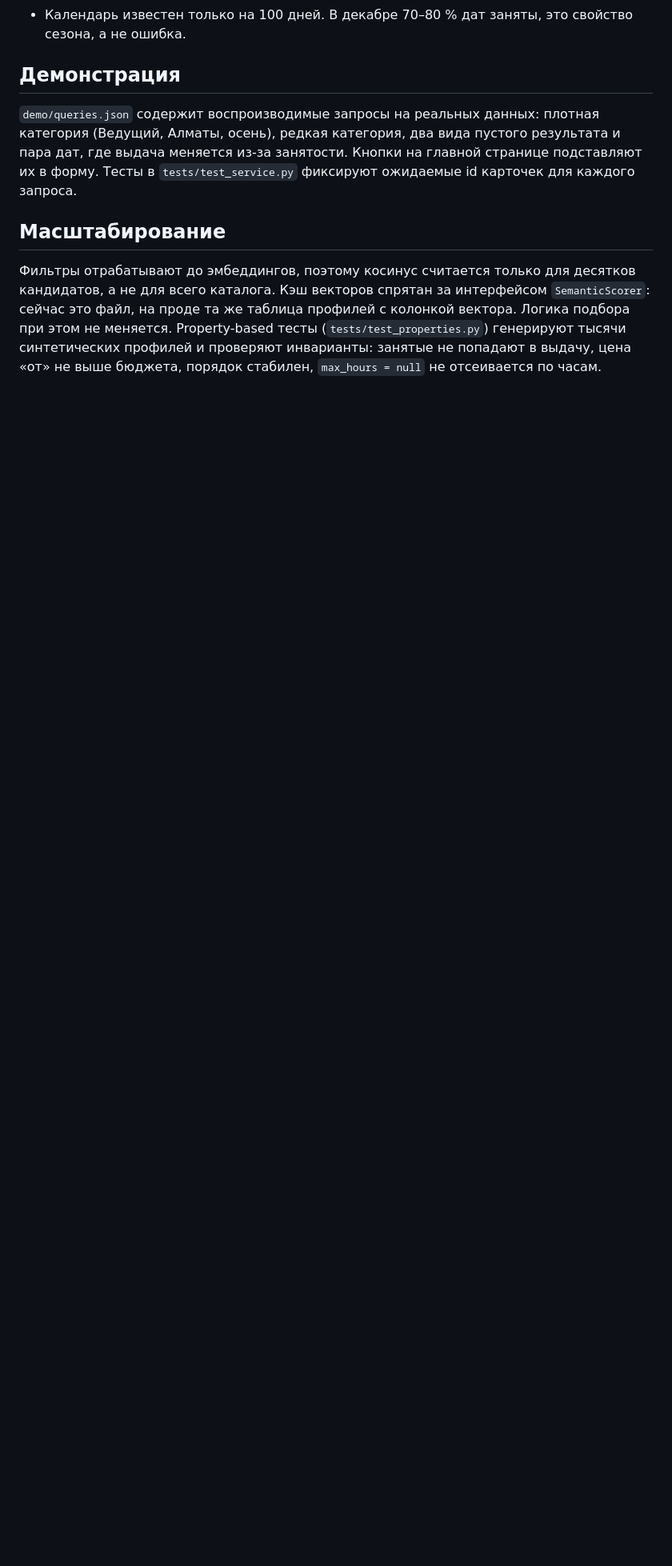
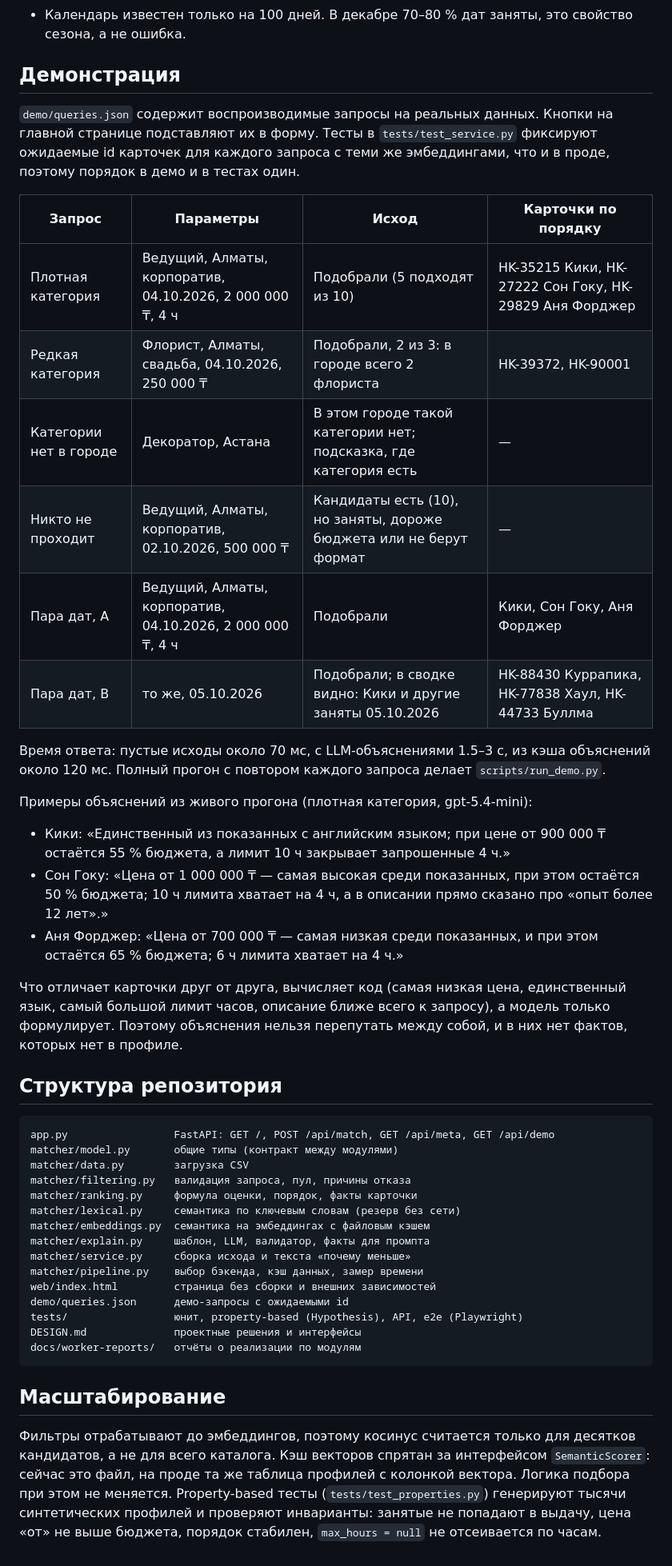
Before and after one commit to BAITC-Hacks/hack-109052e5-itshich, a Markdown page: README.md, the part around one of its changes. Shown at 80% size. Drawn GitHub-style; blank space fills up the shorter version.

Commit message:
README: demo table, model access, caches, repo structure, timings
Co-Authored-By: Claude Fable 5.1 <noreply@anthropic.com>

````diff
--- a/README.md
+++ b/README.md
@@ -100,11 +112,58 @@ uv run python scripts/build_embeddings.py   # пересчитать кэш эм
 
 ## Демонстрация
 
-`demo/queries.json` содержит воспроизводимые запросы на реальных данных:
-плотная категория (Ведущий, Алматы, осень), редкая категория, два вида пустого
-результата и пара дат, где выдача меняется из-за занятости. Кнопки на главной
-странице подставляют их в форму. Тесты в `tests/test_service.py` фиксируют
-ожидаемые id карточек для каждого запроса.
+`demo/queries.json` содержит воспроизводимые запросы на реальных данных.
+Кнопки на главной странице подставляют их в форму. Тесты в
+`tests/test_service.py` фиксируют ожидаемые id карточек для каждого запроса с
+теми же эмбеддингами, что и в проде, поэтому порядок в демо и в тестах один.
+
+| Запрос | Параметры | Исход | Карточки по порядку |
+| --- | --- | --- | --- |
+| Плотная категория | Ведущий, Алматы, корпоратив, 04.10.2026, 2 000 000 ₸, 4 ч | Подобрали (5 подходят из 10) | HK-35215 Кики, HK-27222 Сон Гоку, HK-29829 Аня Форджер |
+| Редкая категория | Флорист, Алматы, свадьба, 04.10.2026, 250 000 ₸ | Подобрали, 2 из 3: в городе всего 2 флориста | HK-39372, HK-90001 |
+| Категории нет в городе | Декоратор, Астана | В этом городе такой категории нет; подсказка, где категория есть | — |
+| Никто не проходит | Ведущий, Алматы, корпоратив, 02.10.2026, 500 000 ₸ | Кандидаты есть (10), но заняты, дороже бюджета или не берут формат | — |
+| Пара дат, A | Ведущий, Алматы, корпоратив, 04.10.2026, 2 000 000 ₸, 4 ч | Подобрали | Кики, Сон Гоку, Аня Форджер |
+| Пара дат, B | то же, 05.10.2026 | Подобрали; в сводке видно: Кики и другие заняты 05.10.2026 | HK-88430 Куррапика, HK-77838 Хаул, HK-44733 Буллма |
+
+Время ответа: пустые исходы около 70 мс, с LLM-объяснениями 1.5–3 с, из кэша
+объяснений около 120 мс. Полный прогон с повтором каждого запроса делает
+`scripts/run_demo.py`.
+
+Примеры объяснений из живого прогона (плотная категория, gpt-5.4-mini):
+
+- Кики: «Единственный из показанных с английским языком; при цене от 900 000 ₸
+  остаётся 55 % бюджета, а лимит 10 ч закрывает запрошенные 4 ч.»
+- Сон Гоку: «Цена от 1 000 000 ₸ — самая высокая среди показанных, при этом
+  остаётся 50 % бюджета; 10 ч лимита хватает на 4 ч, а в описании прямо сказано
+  про «опыт более 12 лет».»
+- Аня Форджер: «Цена от 700 000 ₸ — самая низкая среди показанных, и при этом
+  остаётся 65 % бюджета; 6 ч лимита хватает на 4 ч.»
+
+Что отличает карточки друг от друга, вычисляет код (самая низкая цена,
+единственный язык, самый большой лимит часов, описание ближе всего к запросу),
+а модель только формулирует. Поэтому объяснения нельзя перепутать между собой,
+и в них нет фактов, которых нет в профиле.
+
+## Структура репозитория
+
+```
+app.py                 FastAPI: GET /, POST /api/match, GET /api/meta, GET /api/demo
+matcher/model.py       общие типы (контракт между модулями)
+matcher/data.py        загрузка CSV
+matcher/filtering.py   валидация запроса, пул, причины отказа
+matcher/ranking.py     формула оценки, порядок, факты карточки
+matcher/lexical.py     семантика по ключевым словам (резерв без сети)
+matcher/embeddings.py  семантика на эмбеддингах с файловым кэшем
+matcher/explain.py     шаблон, LLM, валидатор, факты для промпта
+matcher/service.py     сборка исхода и текста «почему меньше»
+matcher/pipeline.py    выбор бэкенда, кэш данных, замер времени
+web/index.html         страница без сборки и внешних зависимостей
+demo/queries.json      демо-запросы с ожидаемыми id
+tests/                 юнит, property-based (Hypothesis), API, e2e (Playwright)
+DESIGN.md              проектные решения и интерфейсы
+docs/worker-reports/   отчёты о реализации по модулям
+```
 
 ## Масштабирование
 
````
Also changed, not shown: other parts of README.md (+18 -6 lines).
